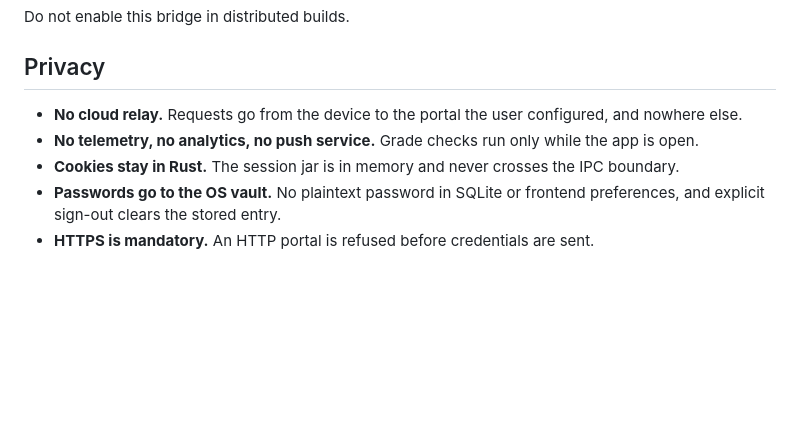
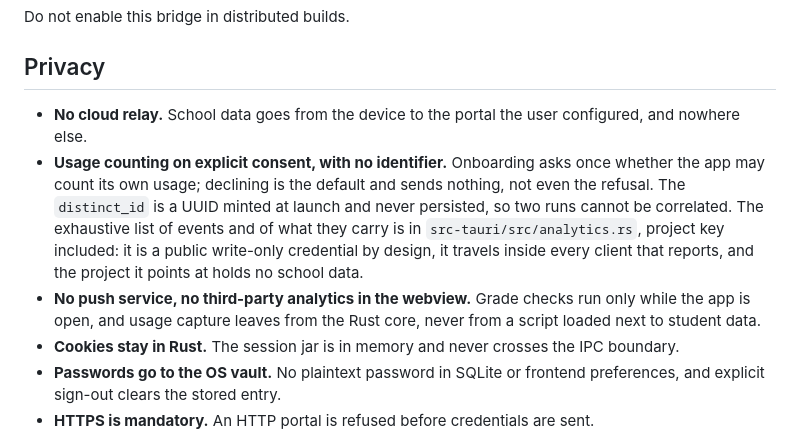
Before and after one commit to fr-timothe/BetterAimaira, a Markdown page: README.en.md, the part around the change. GitHub-like rendering; blank space fills up the shorter version.

```diff
--- a/README.en.md
+++ b/README.en.md
@@ -313,8 +313,16 @@ Do not enable this bridge in distributed builds.
 
 ## Privacy
 
-- **No cloud relay.** Requests go from the device to the portal the user configured, and nowhere else.
-- **No telemetry, no analytics, no push service.** Grade checks run only while the app is open.
+- **No cloud relay.** School data goes from the device to the portal the user configured, and nowhere
+  else.
+- **Usage counting on explicit consent, with no identifier.** Onboarding asks once whether the app
+  may count its own usage; declining is the default and sends nothing, not even the refusal. The
+  `distinct_id` is a UUID minted at launch and never persisted, so two runs cannot be correlated. The
+  exhaustive list of events and of what they carry is in `src-tauri/src/analytics.rs`, project key
+  included: it is a public write-only credential by design, it travels inside every client that
+  reports, and the project it points at holds no school data.
+- **No push service, no third-party analytics in the webview.** Grade checks run only while the app is
+  open, and usage capture leaves from the Rust core, never from a script loaded next to student data.
 - **Cookies stay in Rust.** The session jar is in memory and never crosses the IPC boundary.
 - **Passwords go to the OS vault.** No plaintext password in SQLite or frontend preferences, and
   explicit sign-out clears the stored entry.
```
Also changed, not shown: README.md (+3 -2 lines), docs/ARCHITECTURE.md (+12 -1 lines).
